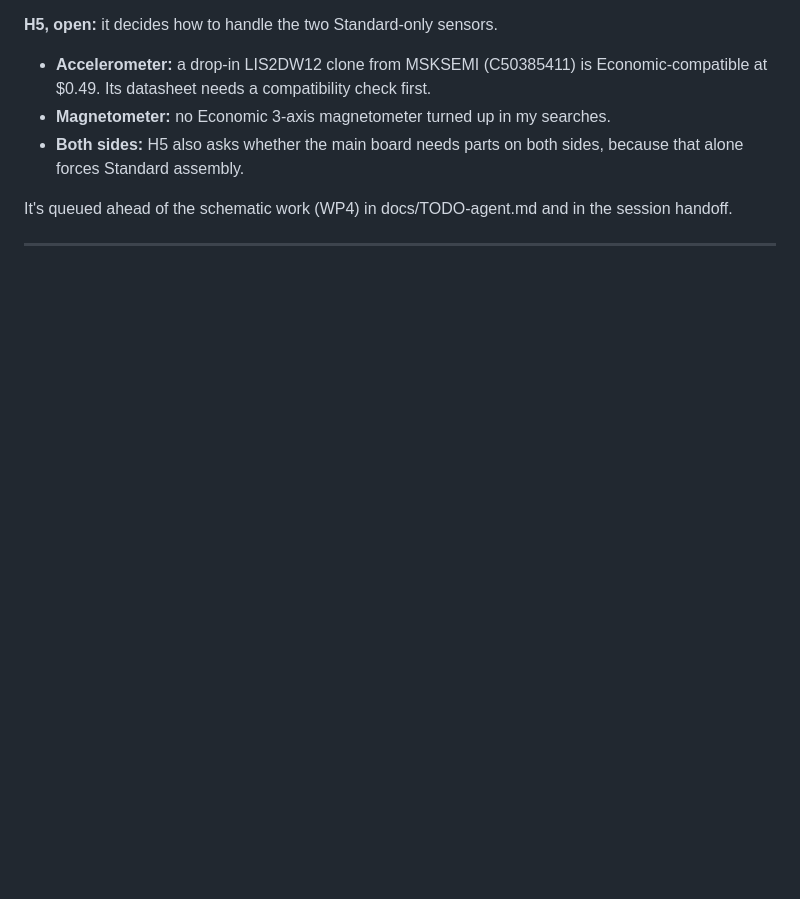
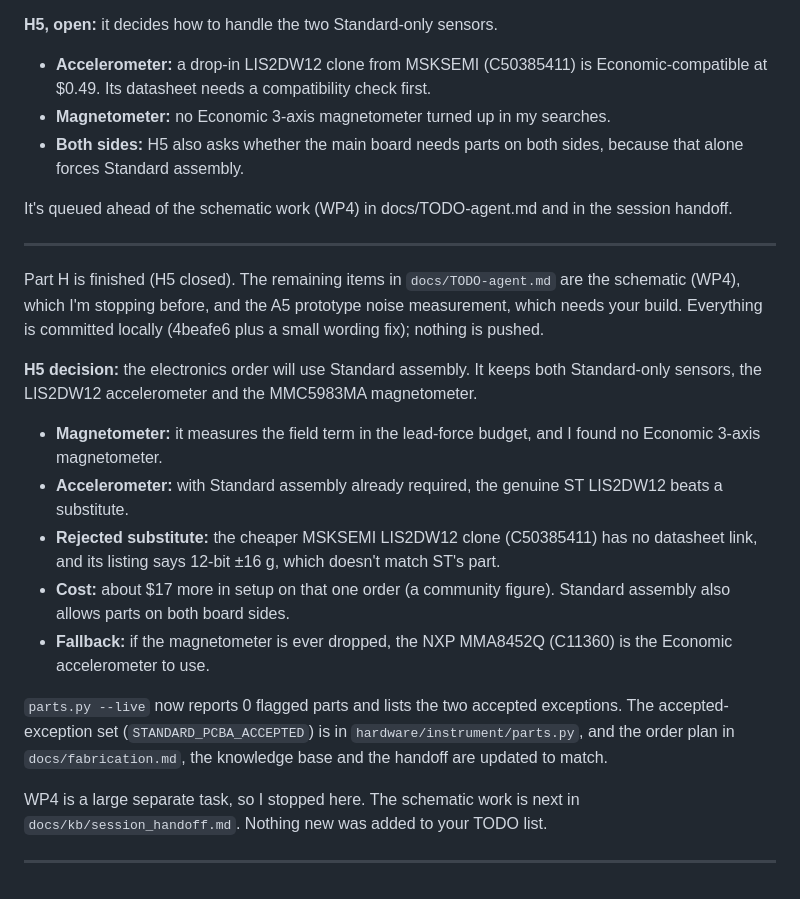
Before and after one commit to arcticoder/spurious-force-balance, a Markdown page: docs/history.md, the part around the change. Rendered like a GitHub page; blank space fills up the shorter version.

Commit message:
feat: finalize Part H; update electronics order to Standard assembly and document changes

```diff
--- a/docs/history.md
+++ b/docs/history.md
@@ -117,3 +117,17 @@ H1–H4 are done and committed locally as 5c777ae (not pushed). H5 stays open. Y
 It's queued ahead of the schematic work (WP4) in docs/TODO-agent.md and in the session handoff.
 <!-- ------ -->
 ---
+Part H is finished (H5 closed). The remaining items in `docs/TODO-agent.md` are the schematic (WP4), which I'm stopping before, and the A5 prototype noise measurement, which needs your build. Everything is committed locally (4beafe6 plus a small wording fix); nothing is pushed.
+
+**H5 decision:** the electronics order will use Standard assembly. It keeps both Standard-only sensors, the LIS2DW12 accelerometer and the MMC5983MA magnetometer.
+- **Magnetometer:** it measures the field term in the lead-force budget, and I found no Economic 3-axis magnetometer.
+- **Accelerometer:** with Standard assembly already required, the genuine ST LIS2DW12 beats a substitute.
+- **Rejected substitute:** the cheaper MSKSEMI LIS2DW12 clone (C50385411) has no datasheet link, and its listing says 12-bit ±16 g, which doesn't match ST's part.
+- **Cost:** about $17 more in setup on that one order (a community figure). Standard assembly also allows parts on both board sides.
+- **Fallback:** if the magnetometer is ever dropped, the NXP MMA8452Q (C11360) is the Economic accelerometer to use.
+
+`parts.py --live` now reports 0 flagged parts and lists the two accepted exceptions. The accepted-exception set (`STANDARD_PCBA_ACCEPTED`) is in `hardware/instrument/parts.py`, and the order plan in `docs/fabrication.md`, the knowledge base and the handoff are updated to match.
+
+WP4 is a large separate task, so I stopped here. The schematic work is next in `docs/kb/session_handoff.md`. Nothing new was added to your TODO list.
+<!-- ------ -->
+---
```
